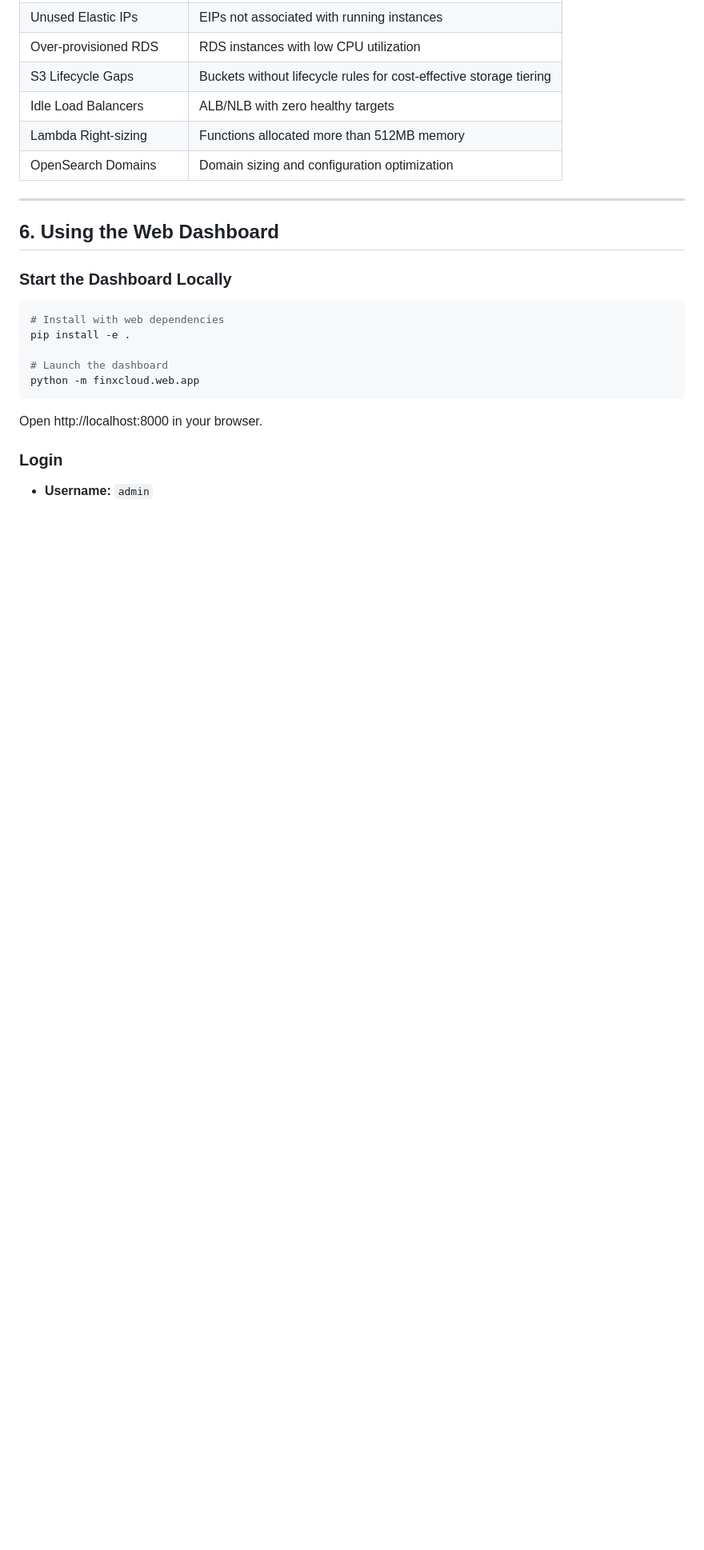
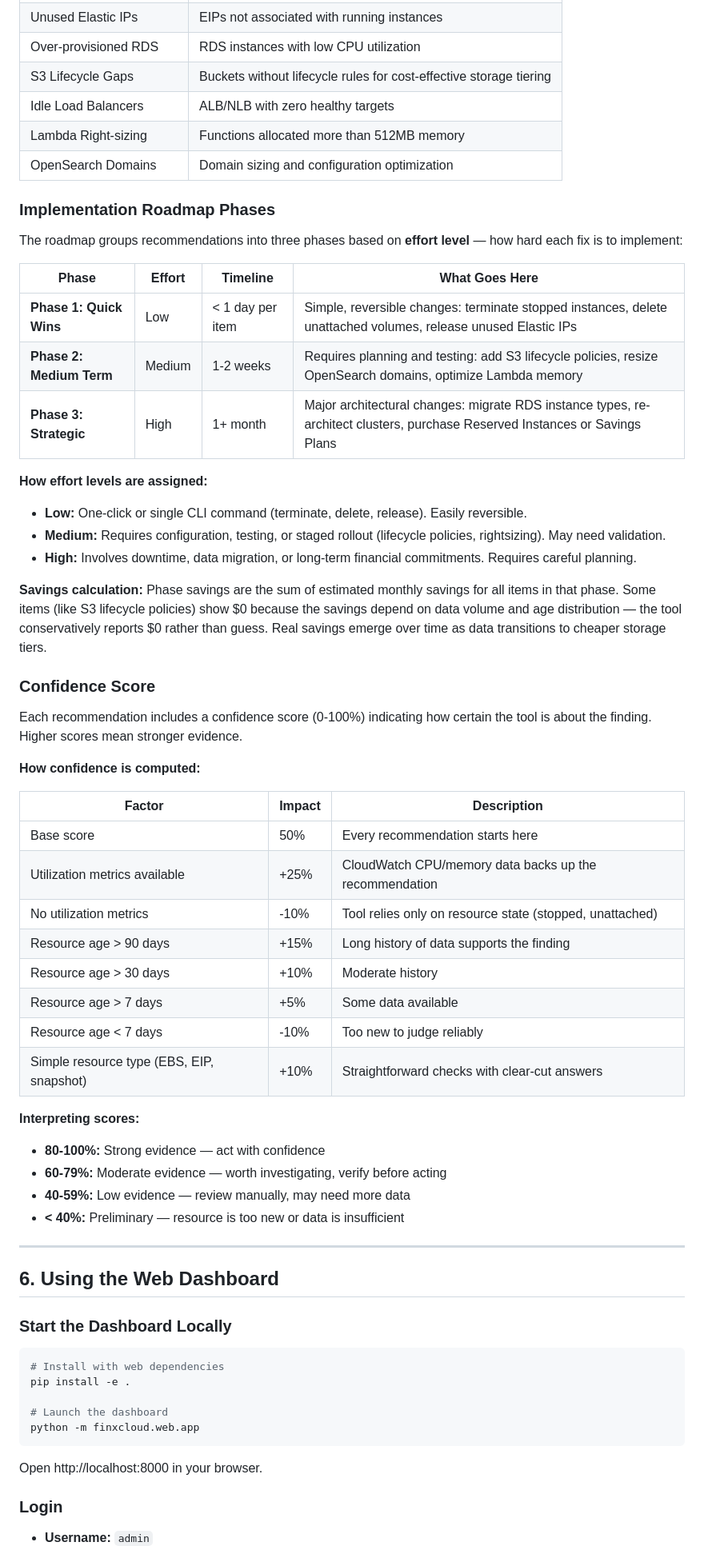
Before and after one commit to support-aicloudstrategist/FinXCloud, a Markdown page: docs/USER_GUIDE.md, the part around one of its changes. Shown at 80% size. Rendered like a GitHub page; blank space fills up the shorter version.

Commit message:
Add roadmap rationale and confidence score docs to user guide
Explains phase classification (Quick Wins/Medium Term/Strategic),
effort level criteria, savings calculation methodology, and the
confidence score formula with factor-by-factor breakdown.

Co-Authored-By: Paperclip <noreply@paperclip.ing>

```diff
--- a/docs/USER_GUIDE.md
+++ b/docs/USER_GUIDE.md
@@ -253,6 +253,46 @@ finxcloud -v scan
 | Idle Load Balancers | ALB/NLB with zero healthy targets |
 | Lambda Right-sizing | Functions allocated more than 512MB memory |
 | OpenSearch Domains | Domain sizing and configuration optimization |
+
+### Implementation Roadmap Phases
+
+The roadmap groups recommendations into three phases based on **effort level** — how hard each fix is to implement:
+
+| Phase | Effort | Timeline | What Goes Here |
+|-------|--------|----------|----------------|
+| **Phase 1: Quick Wins** | Low | < 1 day per item | Simple, reversible changes: terminate stopped instances, delete unattached volumes, release unused Elastic IPs |
+| **Phase 2: Medium Term** | Medium | 1-2 weeks | Requires planning and testing: add S3 lifecycle policies, resize OpenSearch domains, optimize Lambda memory |
+| **Phase 3: Strategic** | High | 1+ month | Major architectural changes: migrate RDS instance types, re-architect clusters, purchase Reserved Instances or Savings Plans |
+
+**How effort levels are assigned:**
+- **Low:** One-click or single CLI command (terminate, delete, release). Easily reversible.
+- **Medium:** Requires configuration, testing, or staged rollout (lifecycle policies, rightsizing). May need validation.
+- **High:** Involves downtime, data migration, or long-term financial commitments. Requires careful planning.
+
+**Savings calculation:** Phase savings are the sum of estimated monthly savings for all items in that phase. Some items (like S3 lifecycle policies) show $0 because the savings depend on data volume and age distribution — the tool conservatively reports $0 rather than guess. Real savings emerge over time as data transitions to cheaper storage tiers.
+
+### Confidence Score
+
+Each recommendation includes a confidence score (0-100%) indicating how certain the tool is about the finding. Higher scores mean stronger evidence.
+
+**How confidence is computed:**
+
+| Factor | Impact | Description |
+|--------|--------|-------------|
+| Base score | 50% | Every recommendation starts here |
+| Utilization metrics available | +25% | CloudWatch CPU/memory data backs up the recommendation |
+| No utilization metrics | -10% | Tool relies only on resource state (stopped, unattached) |
+| Resource age > 90 days | +15% | Long history of data supports the finding |
+| Resource age > 30 days | +10% | Moderate history |
+| Resource age > 7 days | +5% | Some data available |
+| Resource age < 7 days | -10% | Too new to judge reliably |
+| Simple resource type (EBS, EIP, snapshot) | +10% | Straightforward checks with clear-cut answers |
+
+**Interpreting scores:**
+- **80-100%:** Strong evidence — act with confidence
+- **60-79%:** Moderate evidence — worth investigating, verify before acting
+- **40-59%:** Low evidence — review manually, may need more data
+- **< 40%:** Preliminary — resource is too new or data is insufficient
 
 ---
 
```
Also changed, not shown: other parts of docs/USER_GUIDE.md (+1 -1 lines).
